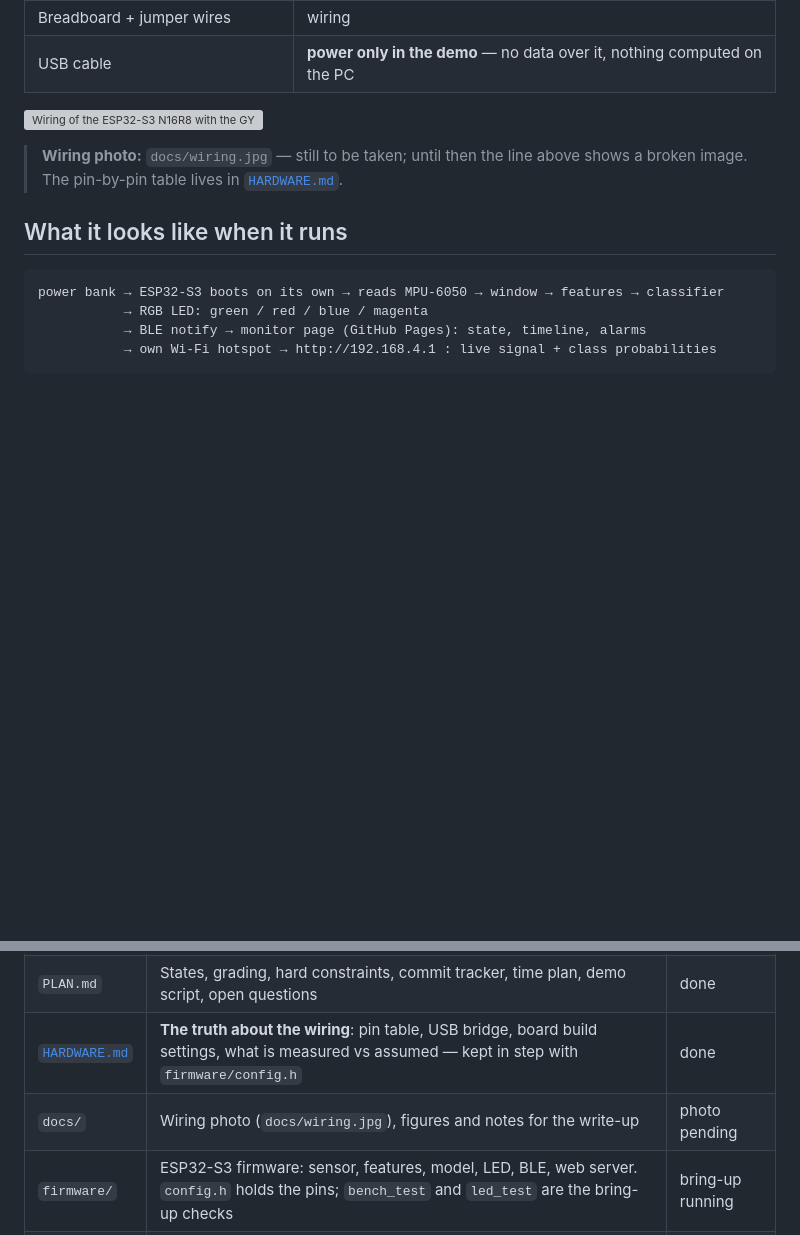
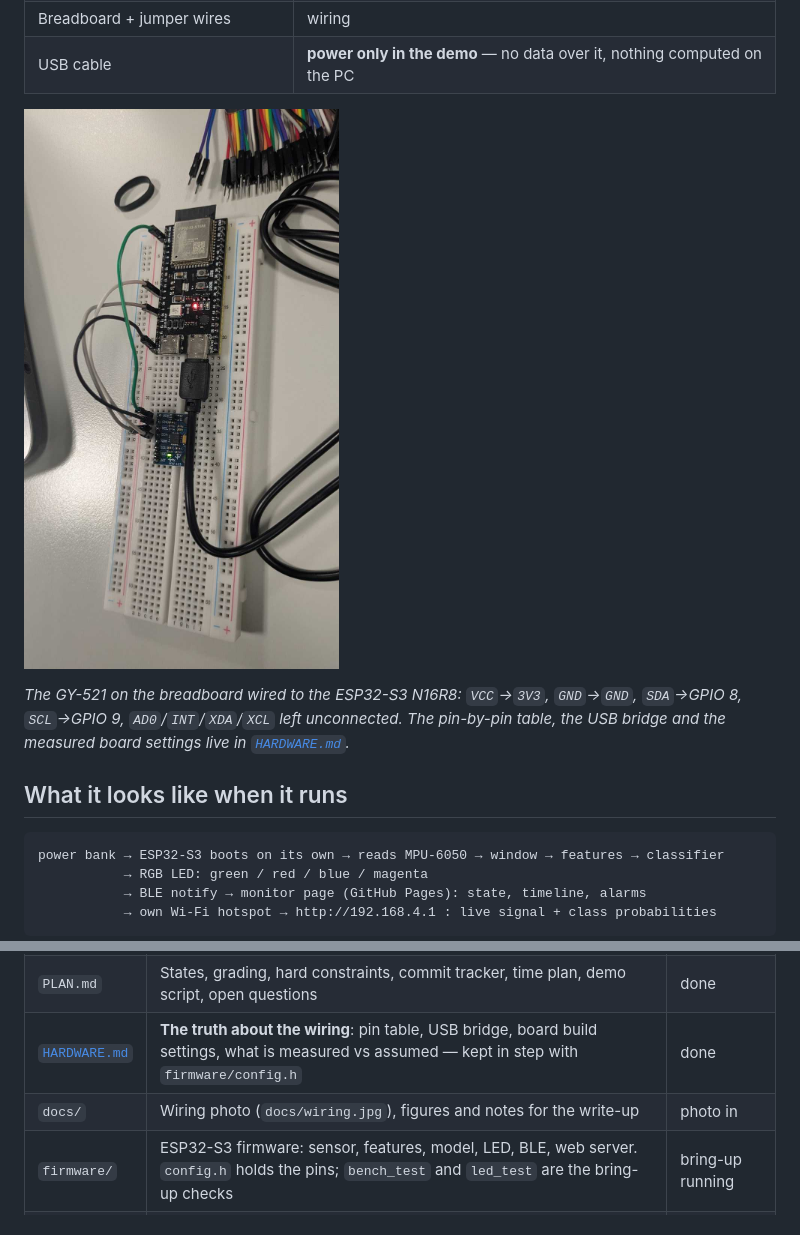
Before and after one commit to judithazcona/AppII-realtime-edge-devices, a Markdown page: README.md, 2 parts joined by grey strips. Rendered like a GitHub page; pictures changed too: docs/wiring.jpg (added); blank space fills up the shorter version; grey boxes are pictures that could not be loaded.

Commit message:
Add the wiring photo, compressed to 93 KB
docs/wiring.jpg, 840x1493 JPEG, 95,701 bytes. The camera original was 1134x2016
and 224,811 bytes; it is kept at docs/raw/wiring_original.jpg, now gitignored, so
the repository stays small without throwing away the only full-resolution copy.

Compression was done with Pillow through uv (uv run --with pillow), never by
installing into a system interpreter. Quality was chosen from a width/quality
sweep rather than guessed: at 1000 px wide the file only fit under 100 KB at
quality 32, which rings badly around the jumper wires, so 840 px at quality 50
gives 93 KB and keeps the wires legible. EXIF was stripped and phone rotation
baked into the pixels: the camera wrote GPS coordinates, and this repository is
public.

README now renders the photo instead of a broken image link, with a caption that
states the wiring, and HARDWARE.md records the photo's dimensions, weight and the
EXIF decision.

Co-Authored-By: Claude Code <noreply@anthropic.com>

```diff
--- a/README.md
+++ b/README.md
@@ -37,8 +37,9 @@ One device recognises all four, shown on the RGB LED:
 
 ![Wiring of the ESP32-S3 N16R8 with the GY-521 on the breadboard](docs/wiring.jpg)
 
-> **Wiring photo:** `docs/wiring.jpg` — still to be taken; until then the line above shows a
-> broken image. The pin-by-pin table lives in [`HARDWARE.md`](HARDWARE.md).
+*The GY-521 on the breadboard wired to the ESP32-S3 N16R8: `VCC`→`3V3`, `GND`→`GND`,
+`SDA`→GPIO 8, `SCL`→GPIO 9, `AD0`/`INT`/`XDA`/`XCL` left unconnected. The pin-by-pin table,
+the USB bridge and the measured board settings live in [`HARDWARE.md`](HARDWARE.md).*
 
 ## What it looks like when it runs
 
@@ -82,7 +83,7 @@ measurements land here with step 10 of [`PLAN.md`](PLAN.md).
 | `AGENTS.md` | Working rules, including the two compulsory rules that decide the grade | done |
 | `PLAN.md` | States, grading, hard constraints, commit tracker, time plan, demo script, open questions | done |
 | [`HARDWARE.md`](HARDWARE.md) | **The truth about the wiring**: pin table, USB bridge, board build settings, what is measured vs assumed — kept in step with `firmware/config.h` | done |
-| `docs/` | Wiring photo (`docs/wiring.jpg`), figures and notes for the write-up | photo pending |
+| `docs/` | Wiring photo (`docs/wiring.jpg`), figures and notes for the write-up | photo in |
 | `firmware/` | ESP32-S3 firmware: sensor, features, model, LED, BLE, web server. `config.h` holds the pins; `bench_test` and `led_test` are the bring-up checks | bring-up running |
 | `training/` | Data loading, features, training and evaluation scripts | planned |
 | `data/` | Only `data/README.md` — raw recordings stay off the repo (rule 16) | planned |
```
Also changed, not shown: HARDWARE.md (+3 -1 lines), 1 other file.
